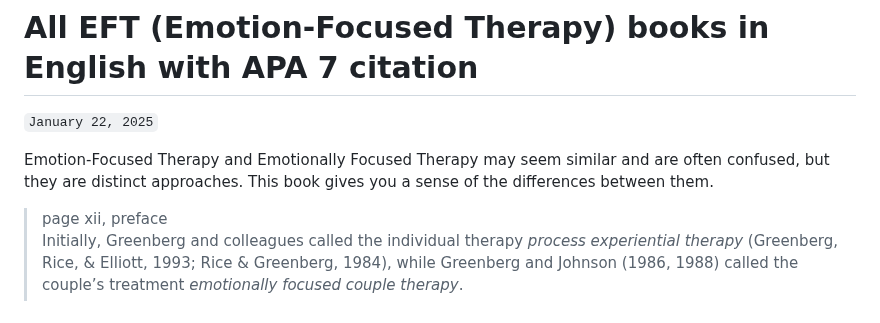
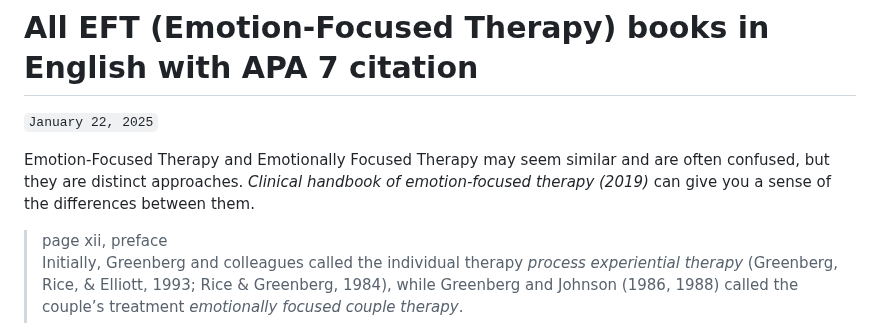
Before and after one commit to jamesec/jamesec.github.io, a Markdown page: o/eft_books.md, the part around the change. GitHub-like rendering.

```diff
--- a/o/eft_books.md
+++ b/o/eft_books.md
@@ -1,7 +1,7 @@
 # All EFT (Emotion-Focused Therapy) books in English with APA 7 citation
 `January 22, 2025`
 
-Emotion-Focused Therapy and Emotionally Focused Therapy may seem similar and are often confused, but they are distinct approaches. This book gives you a sense of the differences between them.
+Emotion-Focused Therapy and Emotionally Focused Therapy may seem similar and are often confused, but they are distinct approaches. *Clinical handbook of emotion-focused therapy (2019)* can give you a sense of the differences between them.
 
 > page xii, preface
 > Initially, Greenberg and colleagues called the individual therapy *process experiential therapy* (Greenberg, Rice, & Elliott, 1993; Rice & Greenberg, 1984), while Greenberg and Johnson (1986, 1988) called the couple’s treatment *emotionally focused couple therapy*.
```
